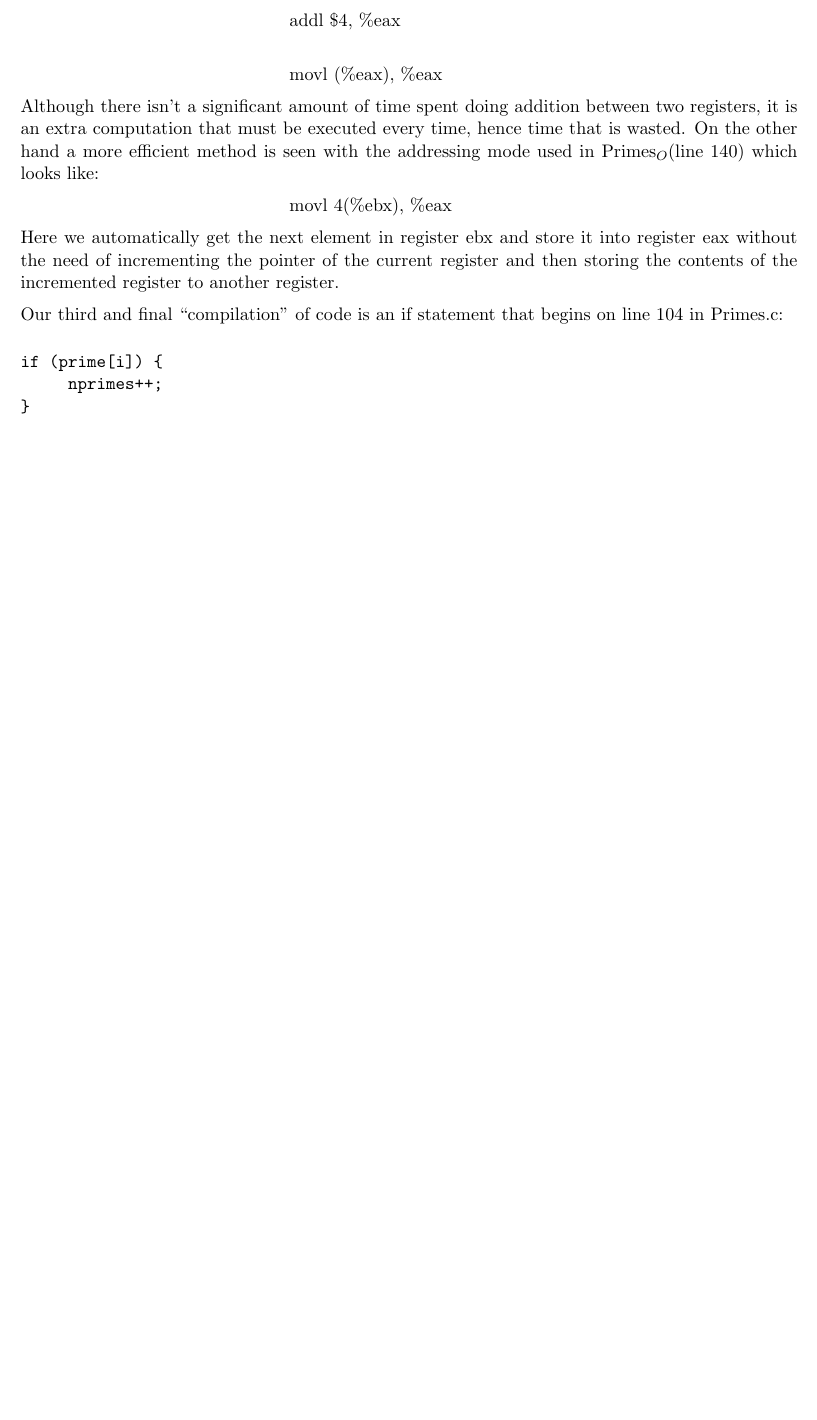
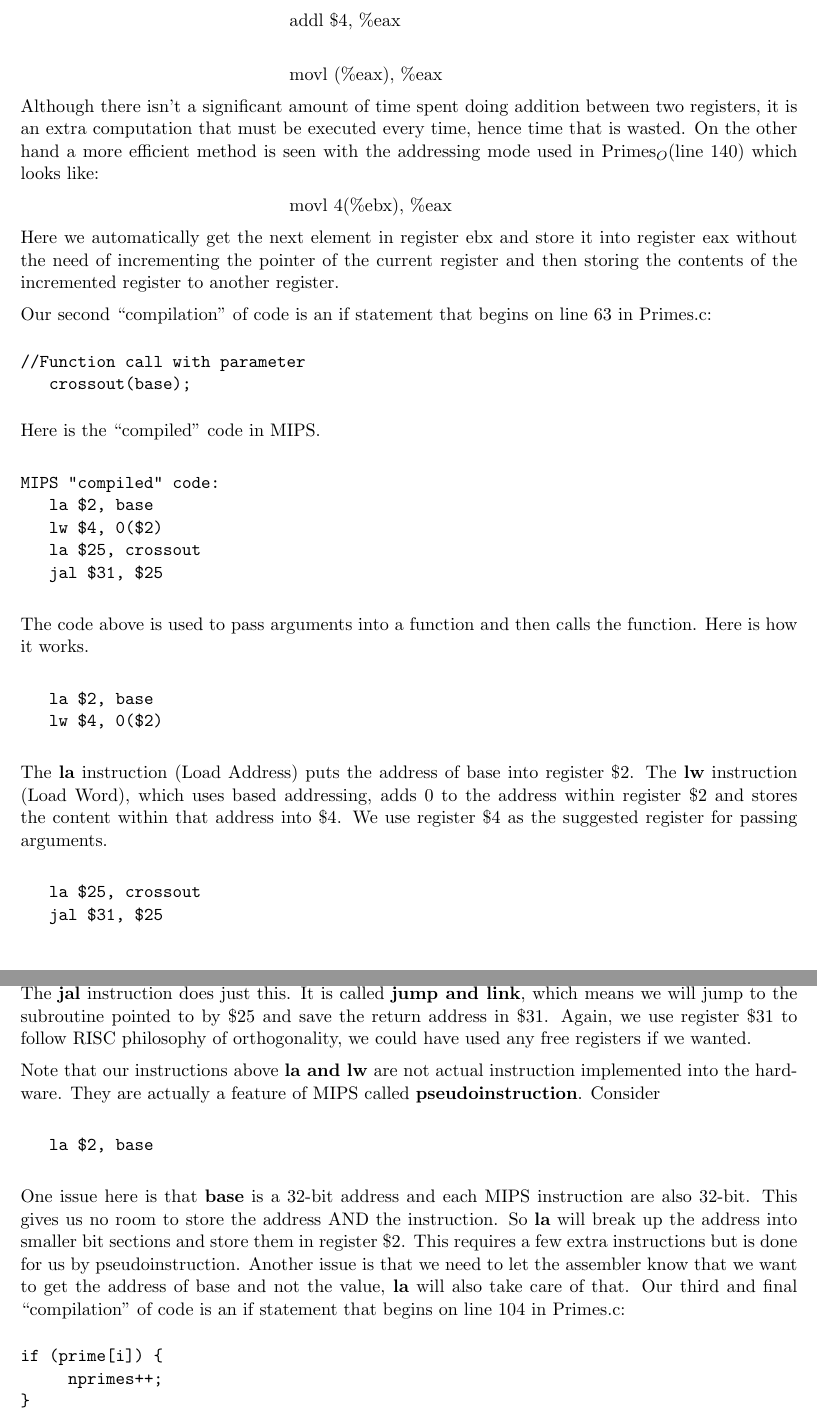
Before and after one commit to Kurispy/ecs50final, a LaTeX document (finalwriteup.tex): part of page 2 of 3 before the commit and two parts of pages 2 and 3 of 3 after it, the two joined at a grey line, cut so that both start at the same text, the shorter picture padded with empty space. Compiled offline with pdfLaTeX.

Commit message:
part 2 part 2 part 2 (need reason for why code is efficient, WHY IS IT EFFICIENT?!?)

```diff
--- a/finalwriteup.tex
+++ b/finalwriteup.tex
@@ -75,6 +75,45 @@ Here we automatically get the next element in register ebx and store it into reg
 
 %Second Statement
 
+Our second ``compilation" of code is an if statement that begins on line 63 in Primes.c:
+\begin{verbatim}
+//Function call with parameter
+   crossout(base);
+\end{verbatim}
+
+Here is the ``compiled" code in MIPS.
+
+\begin{verbatim}
+MIPS "compiled" code:
+   la $2, base
+   lw $4, 0($2)
+   la $25, crossout
+   jal $31, $25
+\end{verbatim}
+
+The code above is used to pass arguments into a function and then calls the function. Here is how it works.
+
+\begin{verbatim}
+   la $2, base
+   lw $4, 0($2)
+\end{verbatim}
+
+The {\bf la} instruction (Load Address) puts the address of base into register \$2. The {\bf lw} instruction (Load Word), which uses based addressing, adds 0 to the address within register \$2 and stores the content within that address into \$4. We use register \$4 as the suggested register for passing arguments.
+
+\begin{verbatim}
+   la $25, crossout
+   jal $31, $25
+\end{verbatim}
+
+We use {\bf la} in a similar fashion as above. It gets the address of our function crossout and stores it in register \$25. We then call crossout by using its address which we saved earlier in register \$25. The {\bf jal} instruction does just this. It is called {\bf jump and link}, which means we will jump to the subroutine pointed to by \$25 and save the return address in \$31. Again, we use register \$31 to follow RISC philosophy of orthogonality, we could have used any free registers if we wanted.
+
+Note that our instructions above {\bf la and lw} are not actual instruction implemented into the hardware. They are actually a feature of MIPS called {\bf pseudoinstruction}. Consider
+
+\begin{verbatim}
+   la $2, base
+\end{verbatim}
+
+One issue here is that {\bf base} is a 32-bit address and each MIPS instruction are also 32-bit. This gives us no room to store the address AND the instruction. So {\bf la} will break up the address into smaller bit sections and store them in register \$2. This requires a few extra instructions but is done for us by pseudoinstruction. Another issue is that we need to let the assembler know that we want to get the address of base and not the value, {\bf la} will also take care of that.
 %3rd Statement
 Our third and final ``compilation" of code is an if statement that begins on line 104 in Primes.c:
 \begin{verbatim}
```
